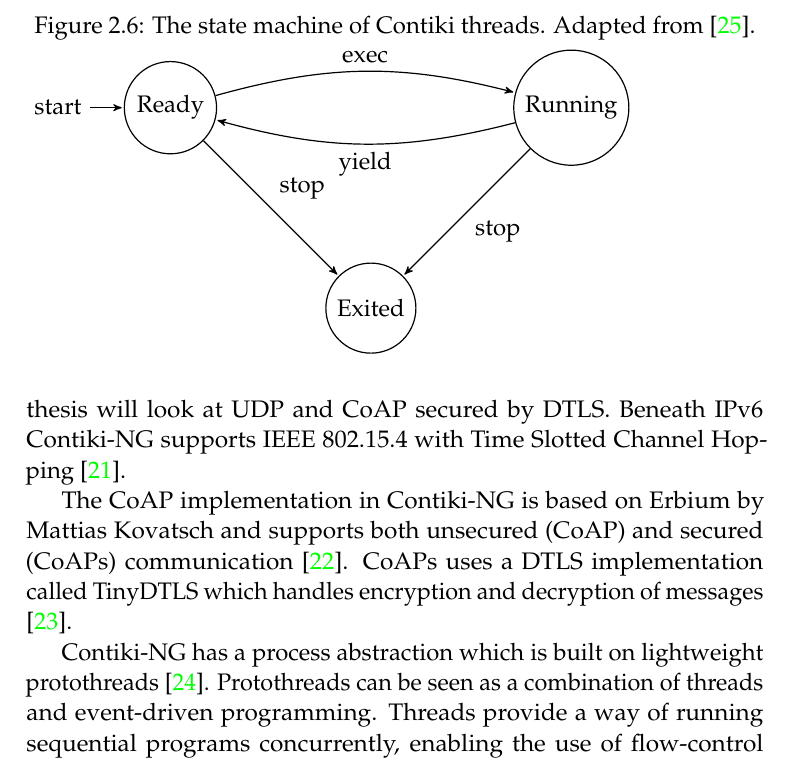
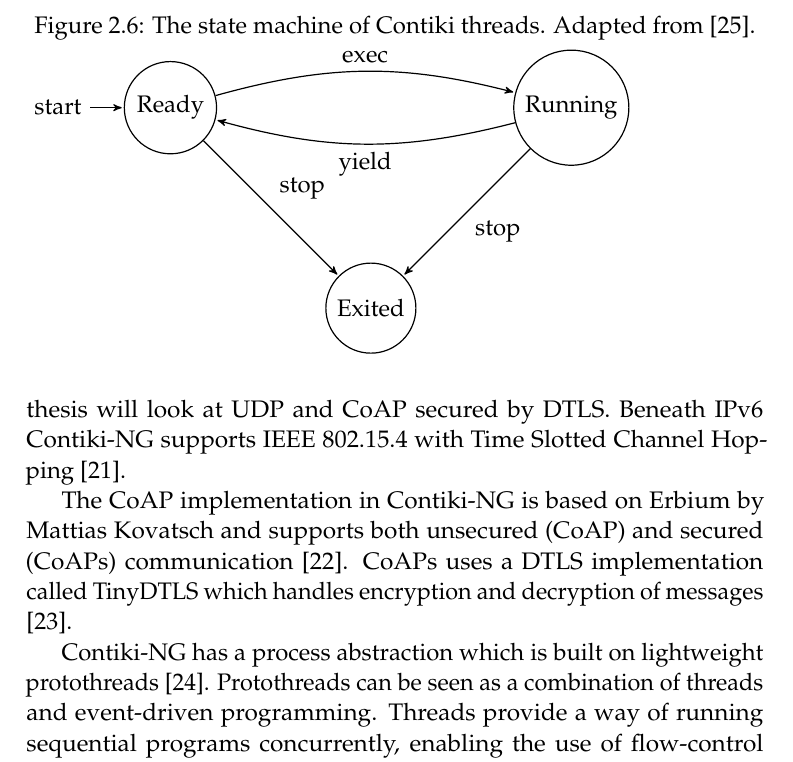
Before and after one commit to SimonCarlson/thesis, a LaTeX thesis (transcript/0-thesis.tex): part of page 28 of 63, cut so that both start at the same text. Compiled offline with pdfLaTeX.

Commit message:
Better cite link color

```diff
--- a/transcript/0-thesis.tex
+++ b/transcript/0-thesis.tex
@@ -70,7 +70,7 @@
 \hypersetup{
     colorlinks=true,
     linktoc=all,
-    linkcolor=black
+    allcolors=black
 }
 
 % TODO: Remove WIP
```
